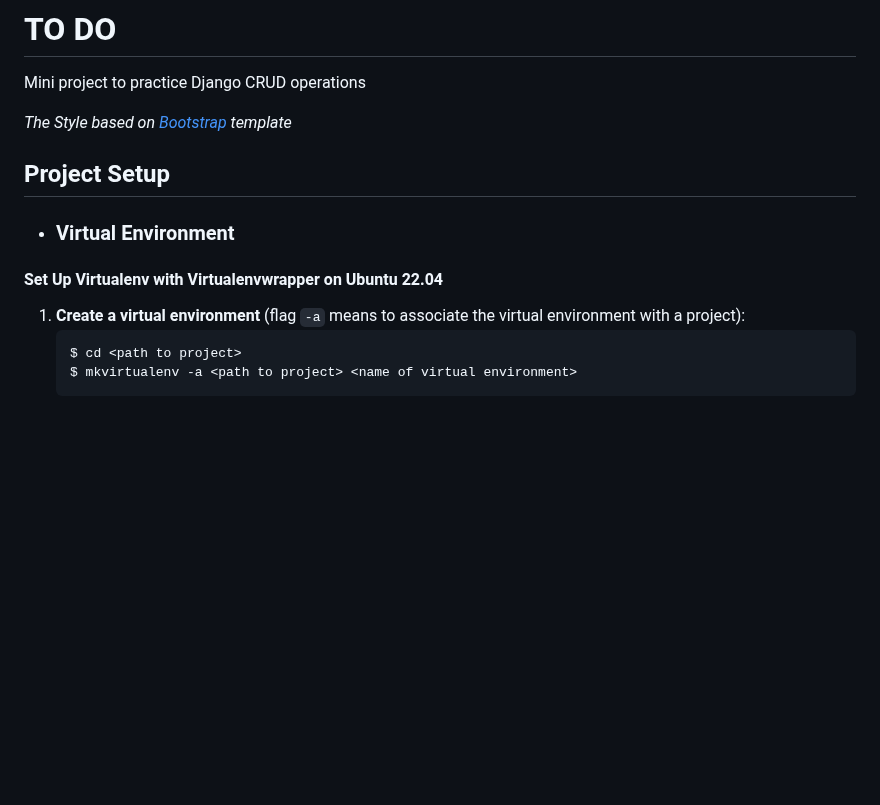
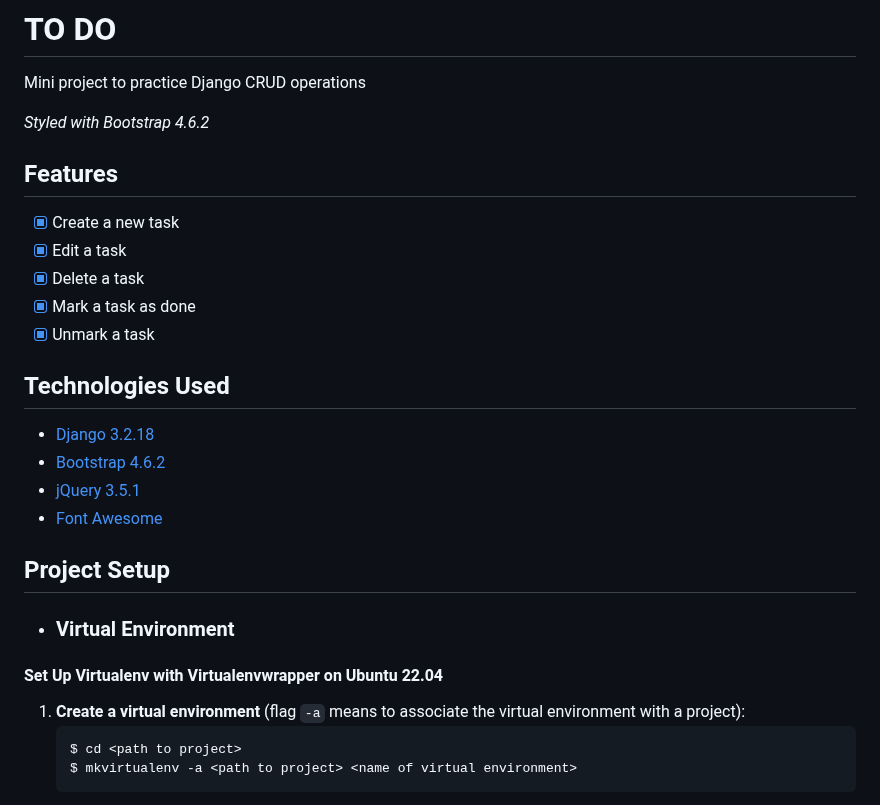
Before and after one commit to FlashDrag/django-to-do-app, a Markdown page: README.md, the part around the change. GitHub-like rendering; blank space fills up the shorter version.

Commit message:
docs: Add features

````diff
--- a/README.md
+++ b/README.md
@@ -1,12 +1,25 @@
 # TO DO
 Mini project to practice Django CRUD operations
 
-_The Style based on [Bootstrap](https://bbbootstrap.com/snippets/awesome-todo-list-template-25095891) template_
+_Styled with Bootstrap 4.6.2_
+
+## Features
+- [x] Create a new task
+- [x] Edit a task
+- [x] Delete a task
+- [x] Mark a task as done
+- [x] Unmark a task
+
+## Technologies Used
+- [Django 3.2.18](https://www.djangoproject.com/)
+- [Bootstrap 4.6.2](https://getbootstrap.com/docs/4.6/getting-started)
+- [jQuery 3.5.1](https://jquery.com/)
+- [Font Awesome](https://fontawesome.com/)
 
 ## Project Setup
 - ### Virtual Environment
 #### Set Up Virtualenv with Virtualenvwrapper on Ubuntu 22.04
-1. **Create a virtual environment** (flag `-a` means to associate the virtual       environment with a project):
+1. **Create a virtual environment** (flag `-a` means to associate the virtual environment with a project):
     ```
     $ cd <path to project>
     $ mkvirtualenv -a <path to project> <name of virtual environment>
````
